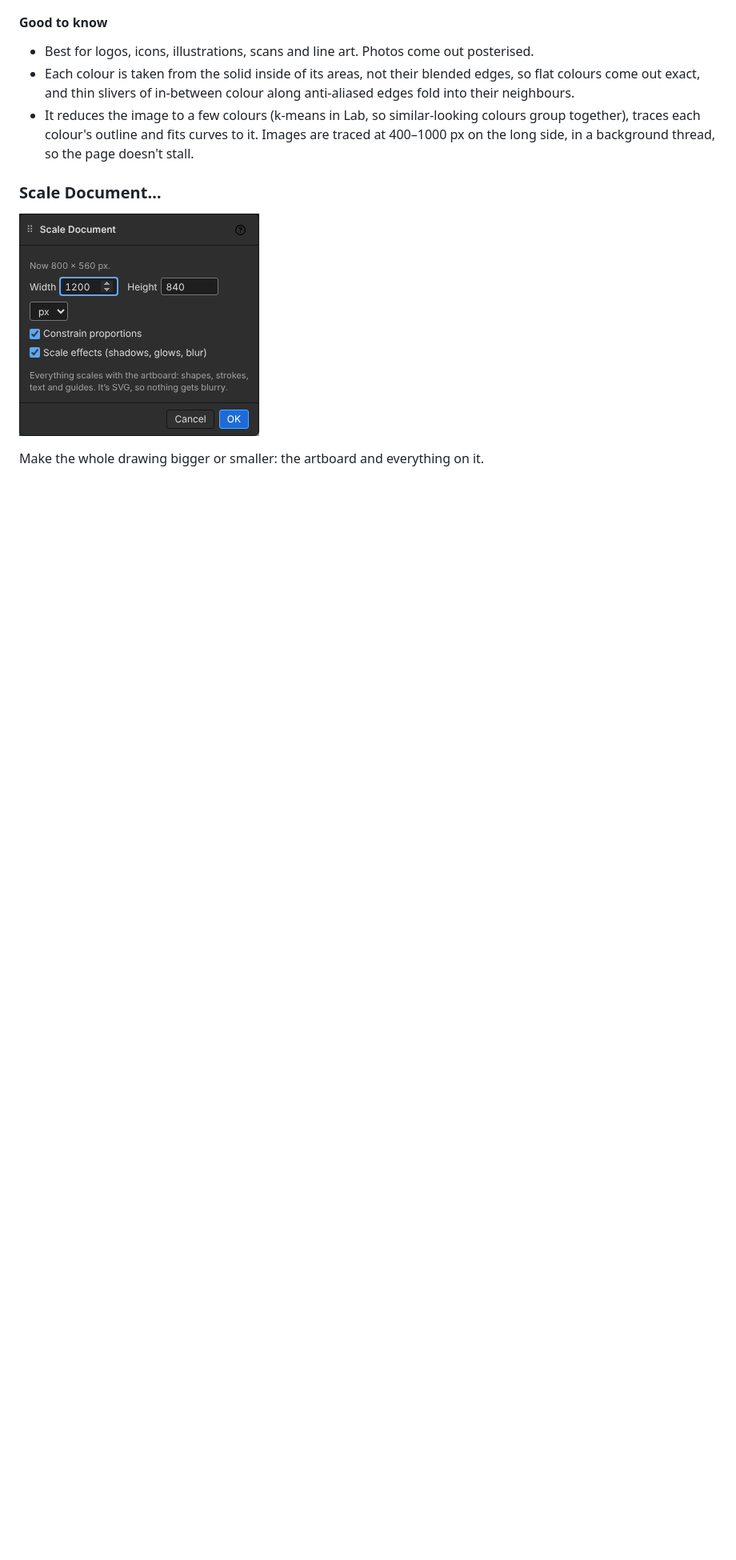
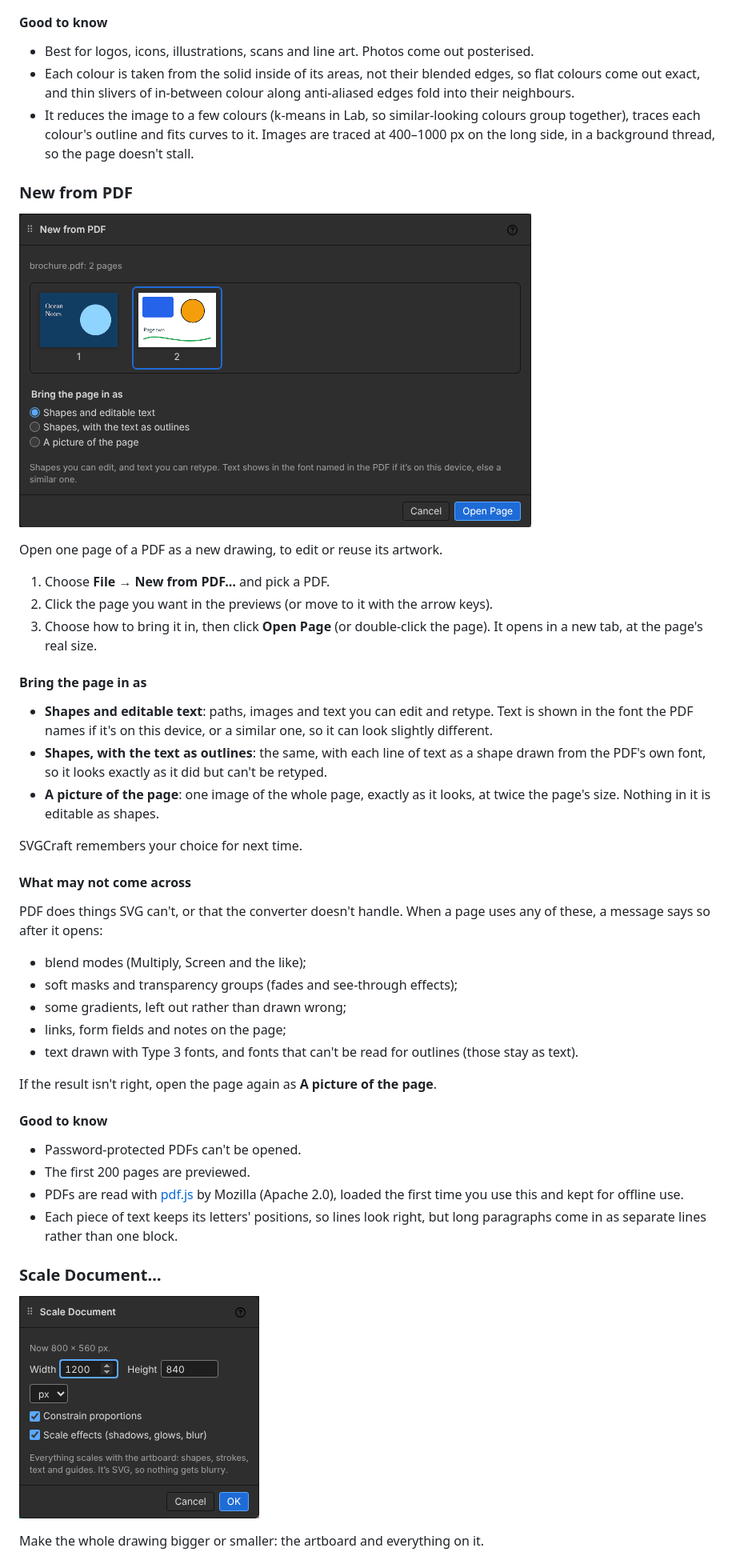
Before and after one commit to orthlieb/svgcraft, a Markdown page: README.md, the part around one of its changes. Shown at 80% size. Rendered like a GitHub page; pictures changed too: docs/help/new-from-pdf.png (added); blank space fills up the shorter version.

```diff
--- a/README.md
+++ b/README.md
@@ -608,6 +610,54 @@ When Image Trace can't read the picture, it says why above the status bar
   colours group together), traces each colour's outline and fits curves to
   it. Images are traced at 400–1000 px on the long side, in a background
   thread, so the page doesn't stall.
+
+### New from PDF
+
+![The New from PDF dialog: a two-page PDF's pages to pick from, and the choice of shapes and editable text, text as outlines, or a picture of the page](docs/help/new-from-pdf.png)
+
+Open one page of a PDF as a new drawing, to edit or reuse its artwork.
+
+1. Choose **File → New from PDF…** and pick a PDF.
+2. Click the page you want in the previews (or move to it with the arrow
+   keys).
+3. Choose how to bring it in, then click **Open Page** (or double-click the
+   page). It opens in a new tab, at the page's real size.
+
+#### Bring the page in as
+
+- **Shapes and editable text**: paths, images and text you can edit and
+  retype. Text is shown in the font the PDF names if it's on this device,
+  or a similar one, so it can look slightly different.
+- **Shapes, with the text as outlines**: the same, with each line of text
+  as a shape drawn from the PDF's own font, so it looks exactly as it did
+  but can't be retyped.
+- **A picture of the page**: one image of the whole page, exactly as it
+  looks, at twice the page's size. Nothing in it is editable as shapes.
+
+SVGCraft remembers your choice for next time.
+
+#### What may not come across
+
+PDF does things SVG can't, or that the converter doesn't handle. When a page
+uses any of these, a message says so after it opens:
+
+- blend modes (Multiply, Screen and the like);
+- soft masks and transparency groups (fades and see-through effects);
+- some gradients, left out rather than drawn wrong;
+- links, form fields and notes on the page;
+- text drawn with Type 3 fonts, and fonts that can't be read for outlines
+  (those stay as text).
+
+If the result isn't right, open the page again as **A picture of the page**.
+
+#### Good to know
+
+- Password-protected PDFs can't be opened.
+- The first 200 pages are previewed.
+- PDFs are read with [pdf.js](https://mozilla.github.io/pdf.js/) by Mozilla
+  (Apache 2.0), loaded the first time you use this and kept for offline use.
+- Each piece of text keeps its letters' positions, so lines look right, but
+  long paragraphs come in as separate lines rather than one block.
 
 ### Scale Document…
 
```
Also changed, not shown: other parts of README.md (+2 -0 lines), 14 other files.
